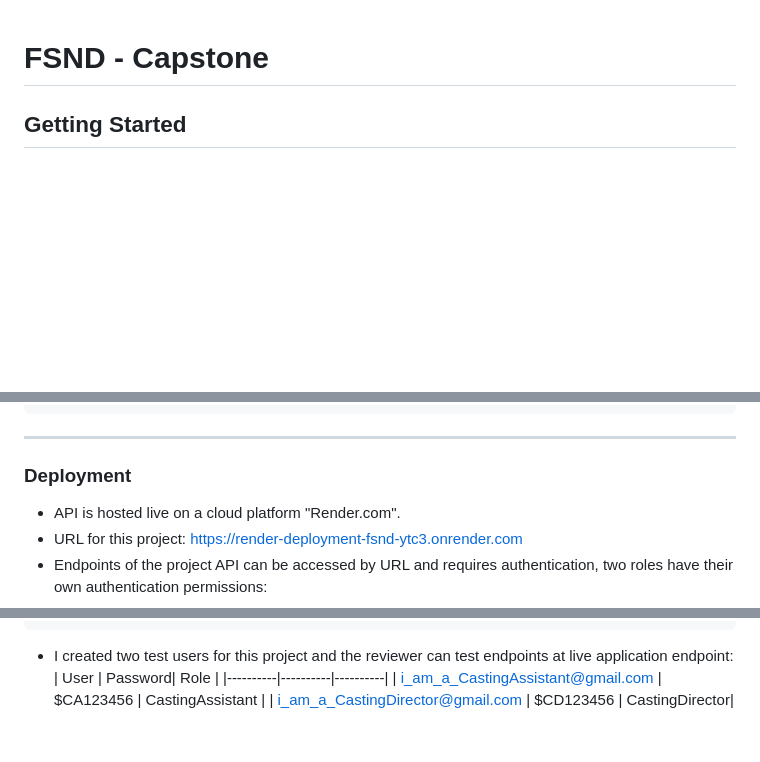
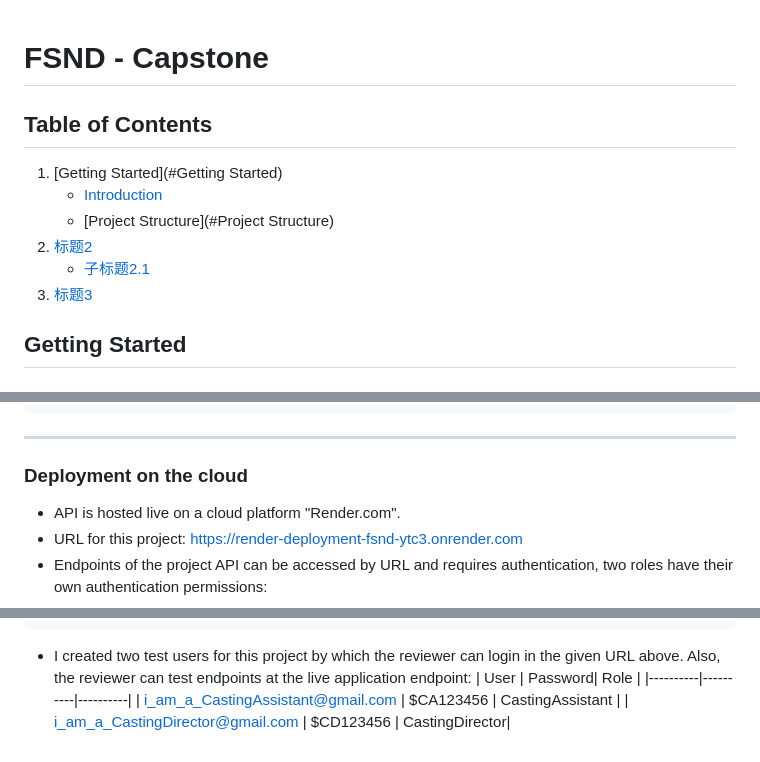
Before and after one commit to DylanZhang25/FSND, a Markdown page: README.md, 3 parts joined by grey strips. Drawn GitHub-style; blank space fills up the shorter version.

````diff
--- a/README.md
+++ b/README.md
@@ -1,4 +1,13 @@
 # FSND - Capstone
+
+## Table of Contents
+1. [Getting Started](#Getting Started)
+   - [Introduction](#Introduction)
+   - [Project Structure](#Project Structure)
+3. [标题2](#标题2)
+   - [子标题2.1](#子标题21)
+4. [标题3](#标题3)
+
 
 ## Getting Started
 ### Introduction
@@ -320,7 +329,7 @@ Note: All properties are optional, but at least one should be provided for an up
 }
 ```
 ___
-### Deployment
+### Deployment on the cloud
 * API is hosted live on a cloud platform "Render.com".
 * URL for this project: https://render-deployment-fsnd-ytc3.onrender.com
 * Endpoints of the project API can be accessed by URL and requires authentication, two roles have their own authentication permissions:
@@ -338,7 +347,7 @@ ___
       - 'patch:actor',
       - 'post:actor'
 ```
-* I created two test users for this project and the reviewer can test endpoints at live application endpoint:
+* I created two test users for this project by which the reviewer can login in the given URL above. Also, the reviewer can test endpoints at the live application endpoint:
   | User | Password| Role |
   |----------|----------|----------|
   | i_am_a_CastingAssistant@gmail.com | $CA123456 | CastingAssistant |
````
